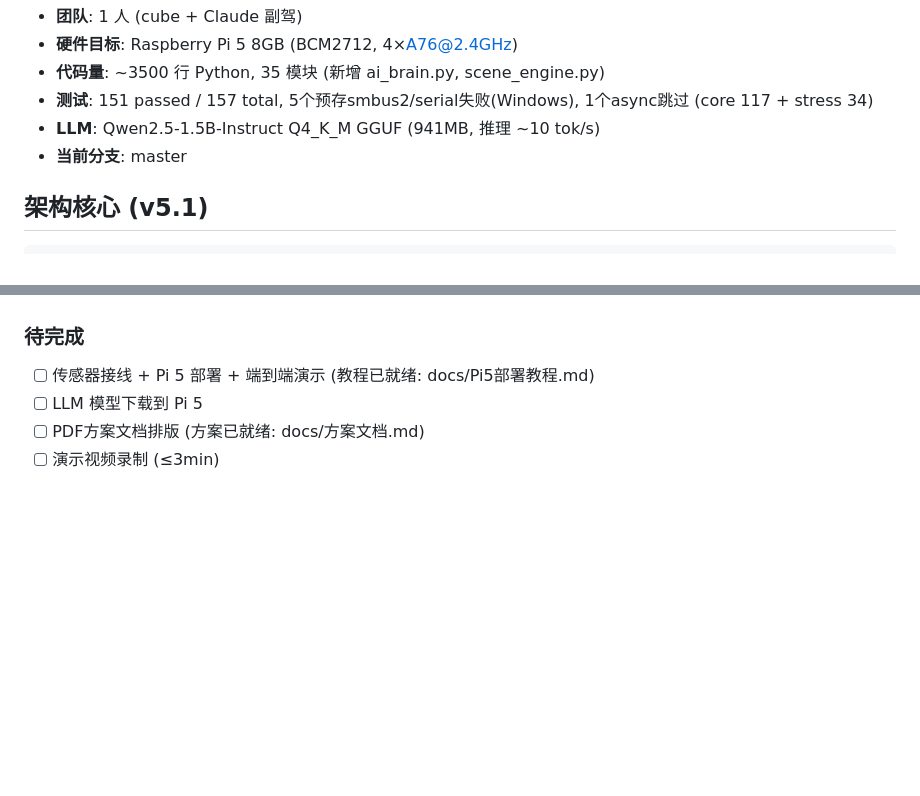
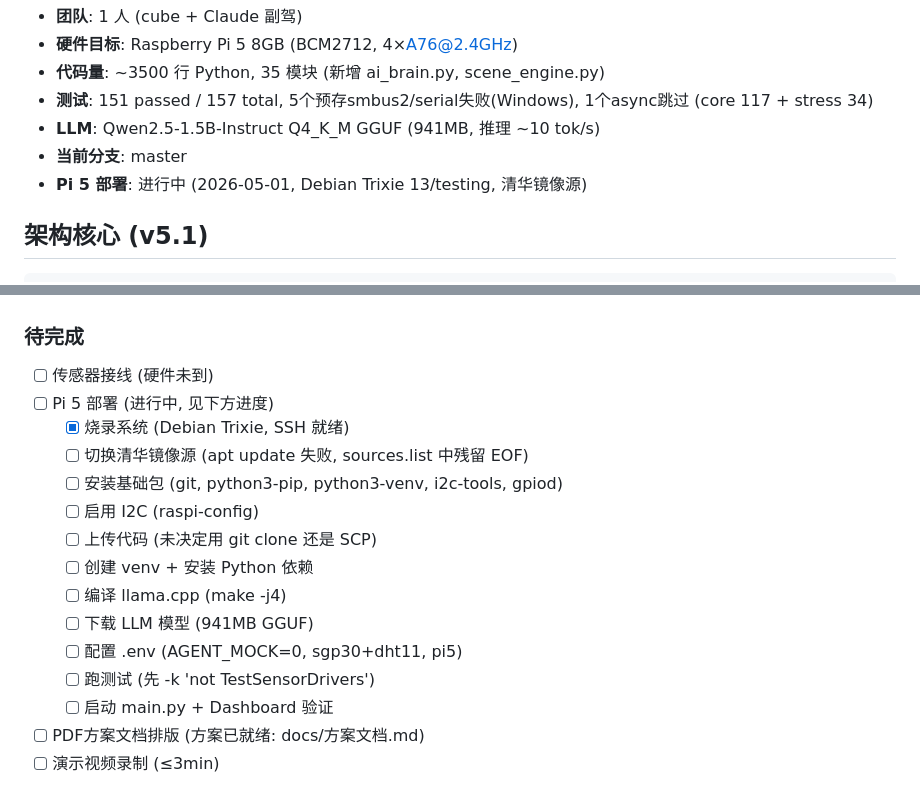
Before and after one commit to cube1345/RK3566_AloT, a Markdown page: public.md, 2 parts joined by grey strips. GitHub-like rendering; blank space fills up the shorter version.

Commit message:
docs: update public.md — Pi5 deployment started, track progress with granular checklist

```diff
--- a/public.md
+++ b/public.md
@@ -12,6 +12,7 @@
 - **测试**: 151 passed / 157 total, 5个预存smbus2/serial失败(Windows), 1个async跳过 (core 117 + stress 34)
 - **LLM**: Qwen2.5-1.5B-Instruct Q4_K_M GGUF (941MB, 推理 ~10 tok/s)
 - **当前分支**: master
+- **Pi 5 部署**: 进行中 (2026-05-01, Debian Trixie 13/testing, 清华镜像源)
 
 ## 架构核心 (v5.1)
 
@@ -74,8 +75,19 @@
 - [x] 项目文档 (方案文档+硬件清单+部署教程+移植文档)
 
 ### 待完成
-- [ ] 传感器接线 + Pi 5 部署 + 端到端演示 (教程已就绪: docs/Pi5部署教程.md)
-- [ ] LLM 模型下载到 Pi 5
+- [ ] 传感器接线 (硬件未到)
+- [ ] Pi 5 部署 (进行中, 见下方进度)
+  - [x] 烧录系统 (Debian Trixie, SSH 就绪)
+  - [ ] 切换清华镜像源 (apt update 失败, sources.list 中残留 EOF)
+  - [ ] 安装基础包 (git, python3-pip, python3-venv, i2c-tools, gpiod)
+  - [ ] 启用 I2C (raspi-config)
+  - [ ] 上传代码 (未决定用 git clone 还是 SCP)
+  - [ ] 创建 venv + 安装 Python 依赖
+  - [ ] 编译 llama.cpp (make -j4)
+  - [ ] 下载 LLM 模型 (941MB GGUF)
+  - [ ] 配置 .env (AGENT_MOCK=0, sgp30+dht11, pi5)
+  - [ ] 跑测试 (先 -k 'not TestSensorDrivers')
+  - [ ] 启动 main.py + Dashboard 验证
 - [ ] PDF方案文档排版 (方案已就绪: docs/方案文档.md)
 - [ ] 演示视频录制 (≤3min)
 
```
